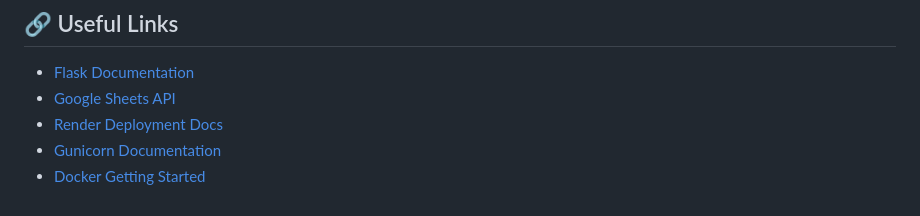
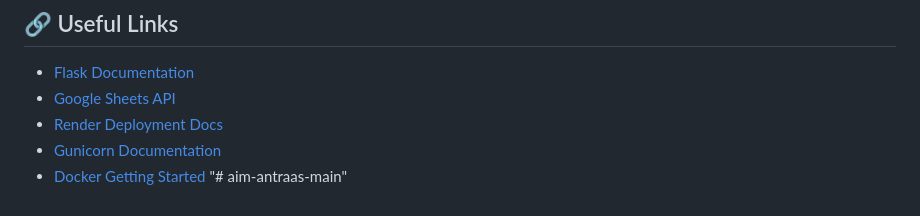
Before and after one commit to sharrrr0001/AIMANTRAAS-STU, a Markdown page: README.md, the part around the change. GitHub-like rendering.

```diff
--- a/README.md
+++ b/README.md
@@ -322,3 +322,4 @@ The backend serves both frontend and API:
 - [Render Deployment Docs](https://render.com/docs)
 - [Gunicorn Documentation](https://docs.gunicorn.org/)
 - [Docker Getting Started](https://docs.docker.com/get-started/)
+"# aim-antraas-main"
```
